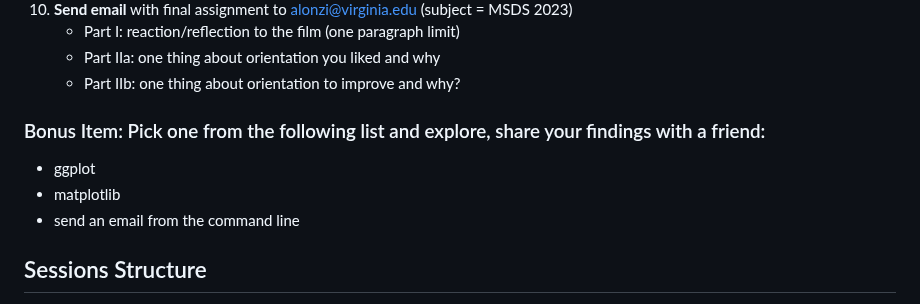
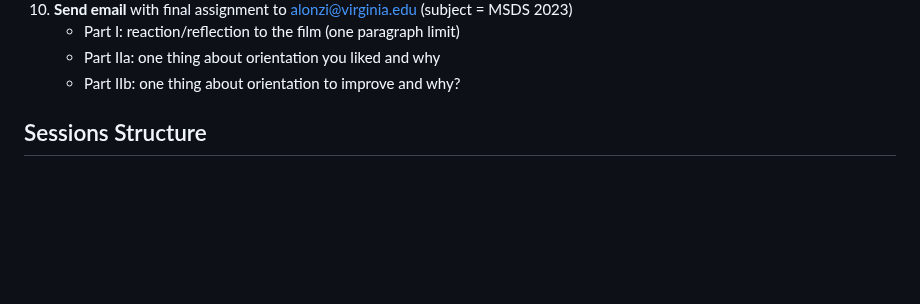
Before and after one commit to UVADS/orientation-technical, a Markdown page: msds-residential/README.md, the part around the change. Rendered like a GitHub page; blank space fills up the shorter version.

```diff
--- a/msds-residential/README.md
+++ b/msds-residential/README.md
@@ -39,10 +39,6 @@ Your goal is to complete the technical orientation checklist before the start of
       * Part IIa: one thing about orientation you liked and why
       * Part IIb: one thing about orientation to improve and why?
 
-### Bonus Item: Pick one from the following list and explore, share your findings with a friend:
-* ggplot
-* matplotlib
-* send an email from the command line
 
 ## Sessions Structure
 * Location: [Wilson 325](https://www.google.com/maps/dir/The+Rotunda,+University+Avenue,+Charlottesville,+VA/Wilson+Hall,+University,+VA+22903/@38.0341718,-78.5058008,17z/data=!3m1!5s0x89b3864428afc2cb:0x80a87cac3b54931c!4m15!4m14!1m5!1m1!1s0x89b38645c3e1a2f7:0x7c424e84bcb81680!2m2!1d-78.503426!2d38.0355514!1m5!1m1!1s0x89b38645206bdbdf:0x7dbc3c087e9f1849!2m2!1d-78.5040612!2d38.0324818!3e2!5i1)
```
